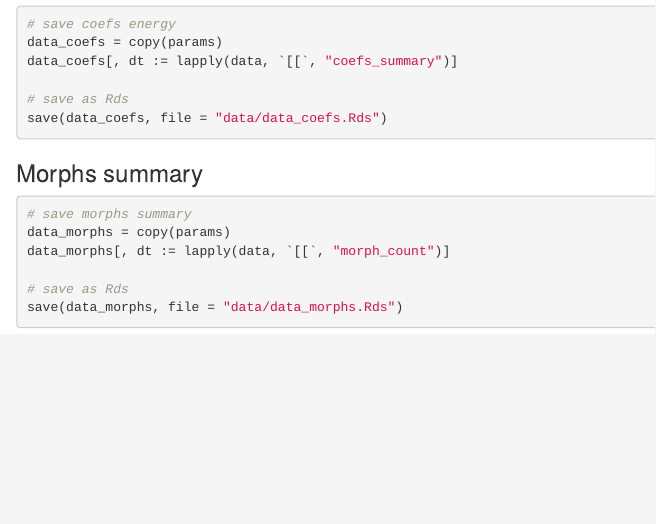
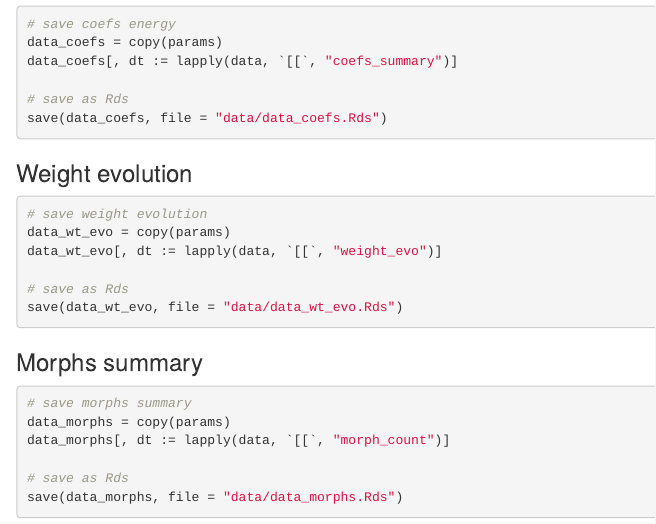
Before and after one commit to pratikunterwegs/noisewalker, an R Markdown document (scripts/01_summarise_output.Rmd): the page in a window 1100 px wide, from 1920 px down. Rendered offline with R 4.5, knitr and Pandoc, with nearby package versions.

Commit message:
save wt evo data

````diff
--- a/scripts/01_summarise_output.Rmd
+++ b/scripts/01_summarise_output.Rmd
@@ -117,6 +117,17 @@
 save(data_coefs, file = "data/data_coefs.Rds")
 ```
 
+### Weight evolution
+
+```{r}
+# save weight evolution
+data_wt_evo = copy(params)
+data_wt_evo[, dt := lapply(data, `[[`, "weight_evo")]
+
+# save as Rds
+save(data_wt_evo, file = "data/data_wt_evo.Rds")
+```
+
 ### Morphs summary
 
 ```{r}
````
